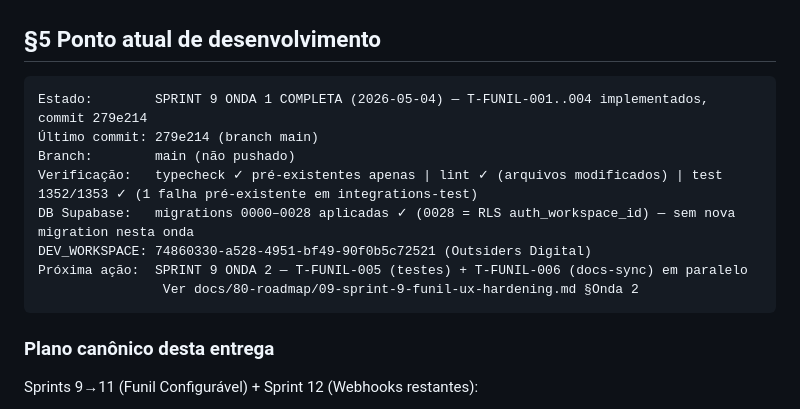
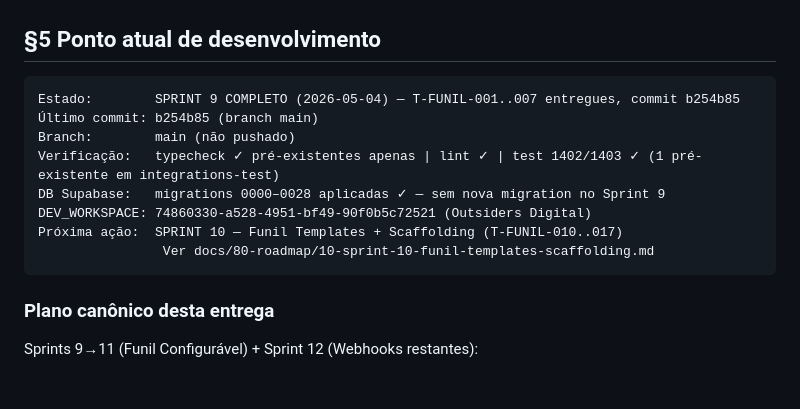
Before and after one commit to sudomenna/globaltracker, a Markdown page: MEMORY.md, the part around the change. Rendered like a GitHub page; blank space fills up the shorter version.

Commit message:
chore: MEMORY.md — Sprint 9 completo, próximo Sprint 10

````diff
--- a/MEMORY.md
+++ b/MEMORY.md
@@ -42,14 +42,14 @@
 ## §5 Ponto atual de desenvolvimento
 
 ```
-Estado:        SPRINT 9 ONDA 1 COMPLETA (2026-05-04) — T-FUNIL-001..004 implementados, commit 279e214
-Último commit: 279e214 (branch main)
+Estado:        SPRINT 9 COMPLETO (2026-05-04) — T-FUNIL-001..007 entregues, commit b254b85
+Último commit: b254b85 (branch main)
 Branch:        main (não pushado)
-Verificação:   typecheck ✓ pré-existentes apenas | lint ✓ (arquivos modificados) | test 1352/1353 ✓ (1 falha pré-existente em integrations-test)
-DB Supabase:   migrations 0000–0028 aplicadas ✓ (0028 = RLS auth_workspace_id) — sem nova migration nesta onda
+Verificação:   typecheck ✓ pré-existentes apenas | lint ✓ | test 1402/1403 ✓ (1 pré-existente em integrations-test)
+DB Supabase:   migrations 0000–0028 aplicadas ✓ — sem nova migration no Sprint 9
 DEV_WORKSPACE: 74860330-a528-4951-bf49-90f0b5c72521 (Outsiders Digital)
-Próxima ação:  SPRINT 9 ONDA 2 — T-FUNIL-005 (testes) + T-FUNIL-006 (docs-sync) em paralelo
-                Ver docs/80-roadmap/09-sprint-9-funil-ux-hardening.md §Onda 2
+Próxima ação:  SPRINT 10 — Funil Templates + Scaffolding (T-FUNIL-010..017)
+                Ver docs/80-roadmap/10-sprint-10-funil-templates-scaffolding.md
 ```
 
 ### Plano canônico desta entrega
````
